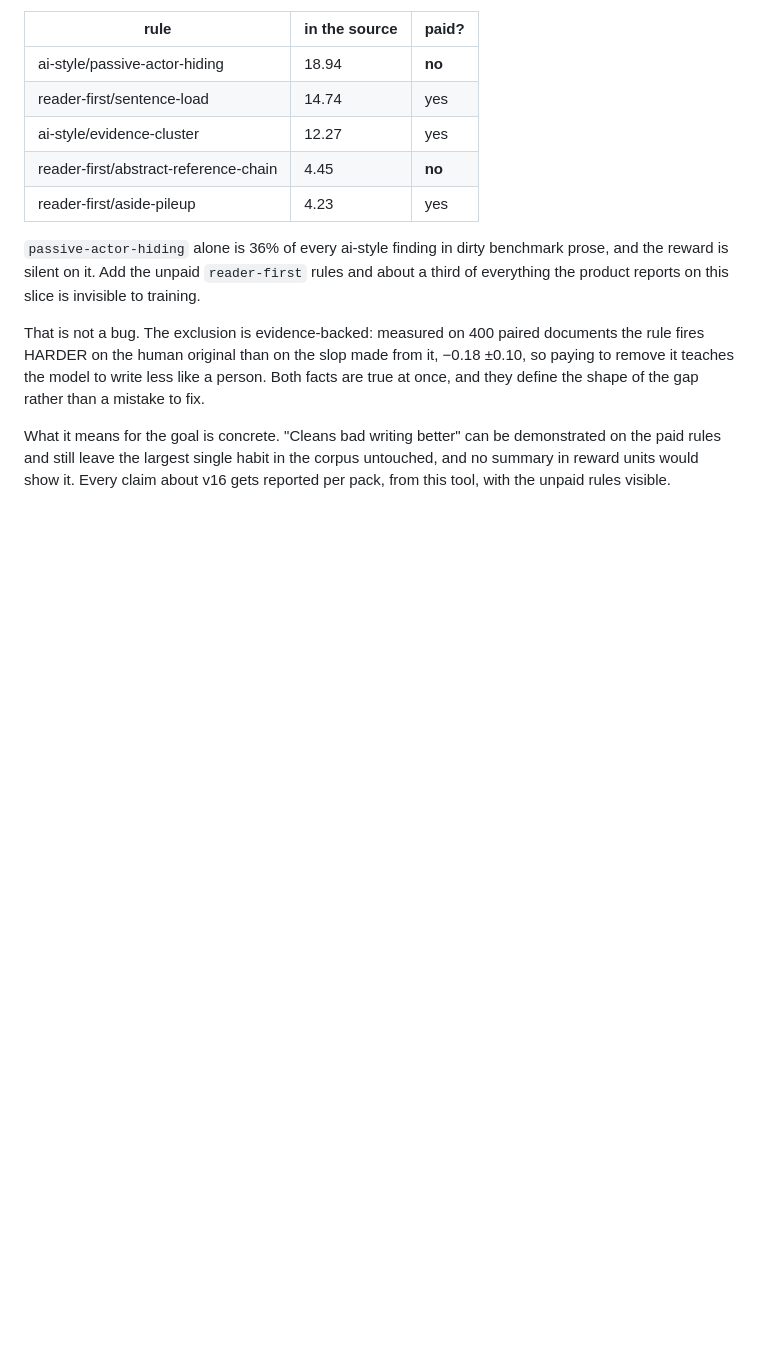
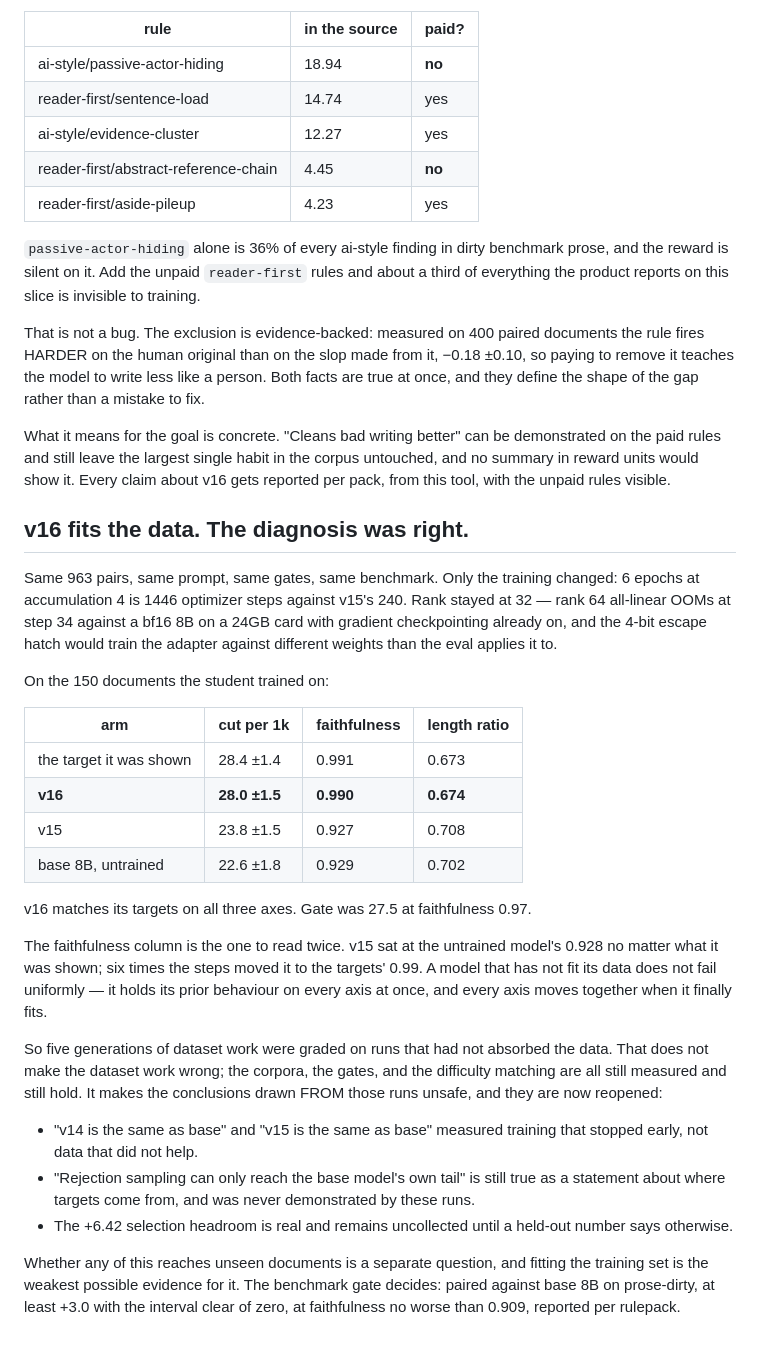
Before and after one commit to NikhilVerma/writinglint, a Markdown page: training/simplify/FIXED-POINT.md, the part around the change. Drawn GitHub-style; blank space fills up the shorter version.

Commit message:
chore: v16 fits its training data, and the diagnosis holds
Same 963 pairs, six times the optimizer steps. v16 reaches 28.0 against
targets at 28.4, faithfulness 0.990 against 0.991, length 0.674 against
0.673 -- matched on all three axes where v15 was 4.6 short at the
untrained model's faithfulness.

Five generations of conclusions drawn from underfit runs are reopened.
Held-out evaluation still decides the goal.

Co-Authored-By: Claude Opus 5 (1M context) <noreply@anthropic.com>

```diff
--- a/training/simplify/FIXED-POINT.md
+++ b/training/simplify/FIXED-POINT.md
@@ -1118,3 +1118,47 @@ What it means for the goal is concrete. "Cleans bad writing better" can be
 demonstrated on the paid rules and still leave the largest single habit in the
 corpus untouched, and no summary in reward units would show it. Every claim
 about v16 gets reported per pack, from this tool, with the unpaid rules visible.
+
+## v16 fits the data. The diagnosis was right.
+
+Same 963 pairs, same prompt, same gates, same benchmark. Only the training
+changed: 6 epochs at accumulation 4 is 1446 optimizer steps against v15's 240.
+Rank stayed at 32 — rank 64 all-linear OOMs at step 34 against a bf16 8B on a
+24GB card with gradient checkpointing already on, and the 4-bit escape hatch
+would train the adapter against different weights than the eval applies it to.
+
+On the 150 documents the student trained on:
+
+| arm | cut per 1k | faithfulness | length ratio |
+| --- | --- | --- | --- |
+| the target it was shown | 28.4 ±1.4 | 0.991 | 0.673 |
+| **v16** | **28.0 ±1.5** | **0.990** | **0.674** |
+| v15 | 23.8 ±1.5 | 0.927 | 0.708 |
+| base 8B, untrained | 22.6 ±1.8 | 0.929 | 0.702 |
+
+v16 matches its targets on all three axes. Gate was 27.5 at faithfulness 0.97.
+
+The faithfulness column is the one to read twice. v15 sat at the untrained
+model's 0.928 no matter what it was shown; six times the steps moved it to the
+targets' 0.99. A model that has not fit its data does not fail uniformly — it
+holds its prior behaviour on every axis at once, and every axis moves together
+when it finally fits.
+
+So five generations of dataset work were graded on runs that had not absorbed
+the data. That does not make the dataset work wrong; the corpora, the gates,
+and the difficulty matching are all still measured and still hold. It makes the
+conclusions drawn FROM those runs unsafe, and they are now reopened:
+
+- "v14 is the same as base" and "v15 is the same as base" measured training
+  that stopped early, not data that did not help.
+- "Rejection sampling can only reach the base model's own tail" is still true
+  as a statement about where targets come from, and was never demonstrated by
+  these runs.
+- The +6.42 selection headroom is real and remains uncollected until a held-out
+  number says otherwise.
+
+Whether any of this reaches unseen documents is a separate question, and
+fitting the training set is the weakest possible evidence for it. The benchmark
+gate decides: paired against base 8B on prose-dirty, at least +3.0 with the
+interval clear of zero, at faithfulness no worse than 0.909, reported per
+rulepack.
```
